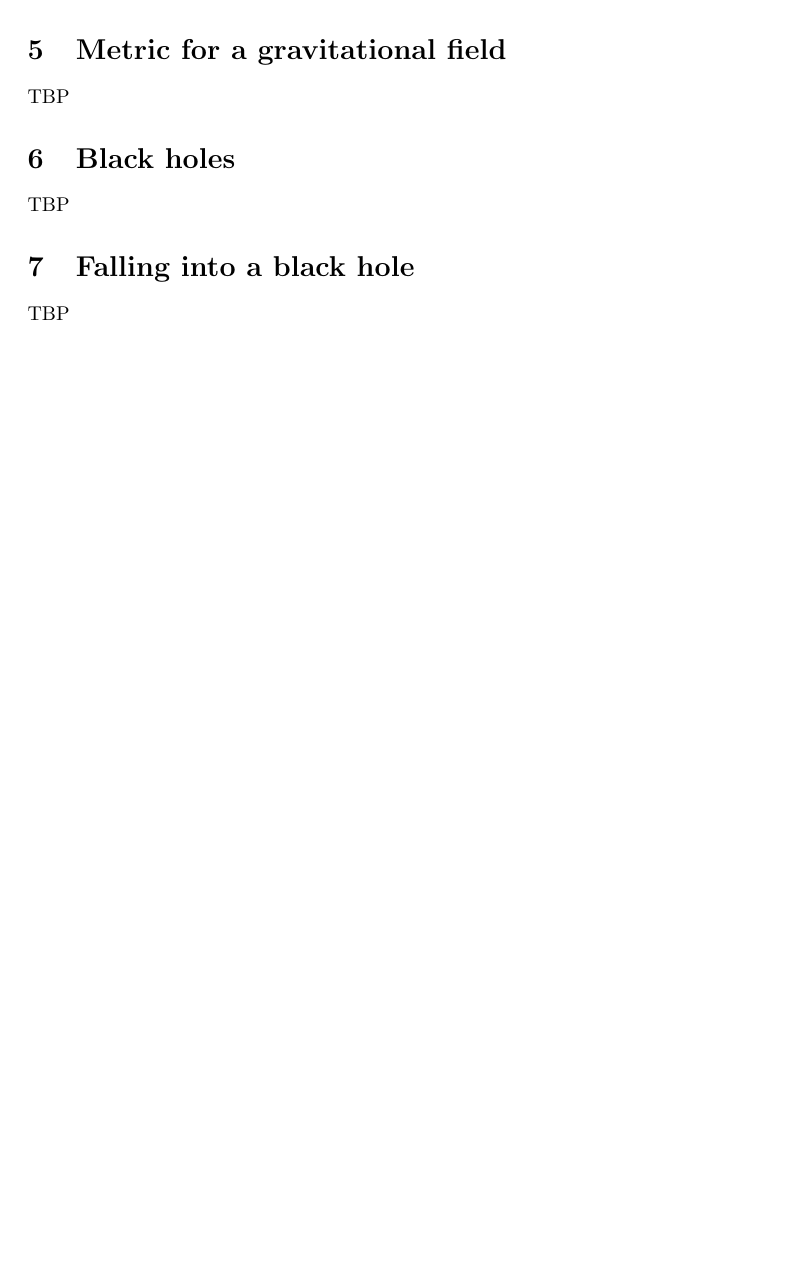
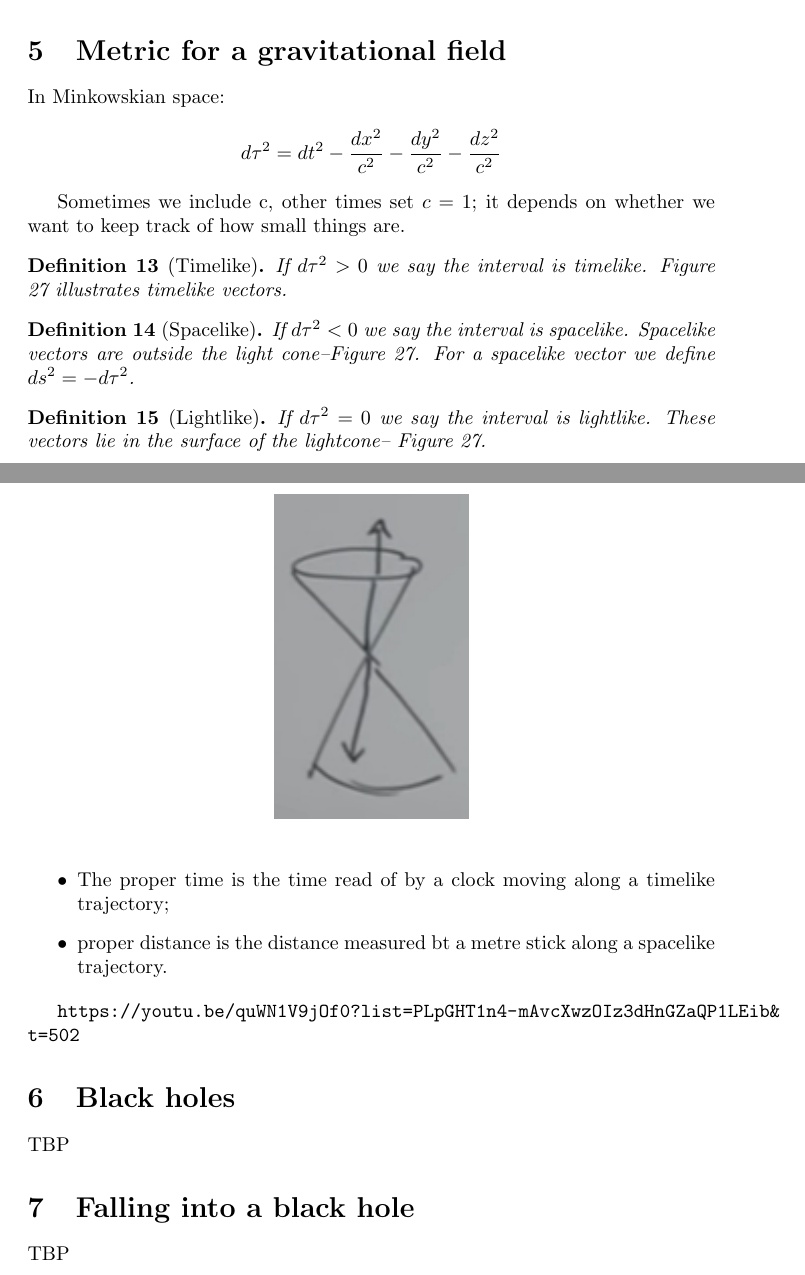
Before and after one commit to weka511/complexity, a LaTeX paper (tm/gr.tex): part of page 28 of 29 before the commit and two parts of pages 28 and 29 of 30 after it, the two joined at a grey line, cut so that both start at the same text, the shorter picture padded with empty space. Compiled offline with pdfLaTeX.

Commit message:
Issue #7, Lecture 5 started

```diff
--- a/tm/gr.tex
+++ b/tm/gr.tex
@@ -850,7 +850,40 @@ Something strange happens when $y-2GM$: $g_{tt}=0$. This has to do with the hori
 
 \section{Metric for a gravitational field}
 
-TBP
+In Minkowskian space:
+\begin{align*}
+	d\tau^2 =dt^2 - \frac{dx^2}{c^2} - \frac{dy^2}{c^2} - \frac{dz^2}{c^2}
+\end{align*}
+
+Sometimes we include c, other times set $c=1$; it depends on whether we want to keep track of how small things are.
+
+\begin{defn}[Timelike]
+	If $d\tau^2 >0$ we say the interval is timelike. Figure \ref{fig:gr-5-timelike} illustrates timelike vectors.
+\end{defn}
+
+\begin{defn}[Spacelike]
+	If $d\tau^2 <0$ we say the interval is spacelike. Spacelike vectors are outside the light cone--Figure \ref{fig:gr-5-timelike}. For a spacelike vector we define $ds^2=-d\tau^2$.
+\end{defn}
+
+\begin{defn}[Lightlike]
+	If $d\tau^2 =0$ we say the interval is lightlike. These vectors lie in the surface of the lightcone-- Figure \ref{fig:gr-5-timelike}.
+\end{defn}
+
+\begin{figure}[H]
+	\begin{center}
+		\caption{The lightcone, showing timelike vectors.}\label{fig:gr-5-timelike}
+		\includegraphics{gr-5-timelike}
+	\end{center}
+\end{figure}
+
+\begin{itemize}
+	\item The proper time is the time read of by a clock moving along a timelike trajectory;
+	\item proper distance is the distance measured bt a metre stick along a spacelike trajectory.
+\end{itemize}
+
+
+
+\url{https://youtu.be/quWN1V9jOf0?list=PLpGHT1n4-mAvcXwzOIz3dHnGZaQP1LEib&t=502}
 
 \section{Black holes}
 
```
Also changed, not shown: tm/figs/gr-5-timelike.jpg (added), tm/gr.tex (6 more changed lines).
